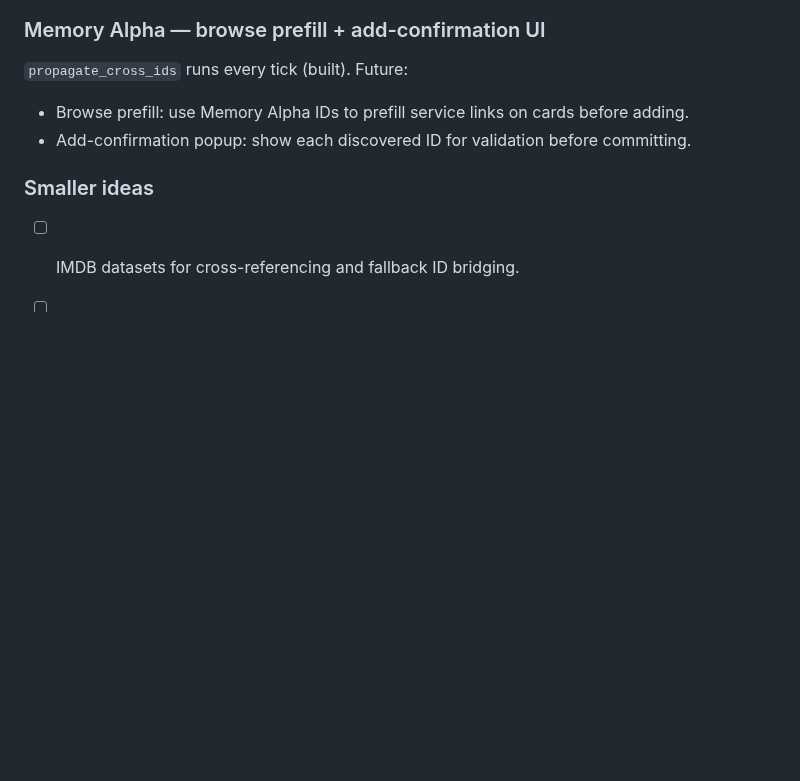
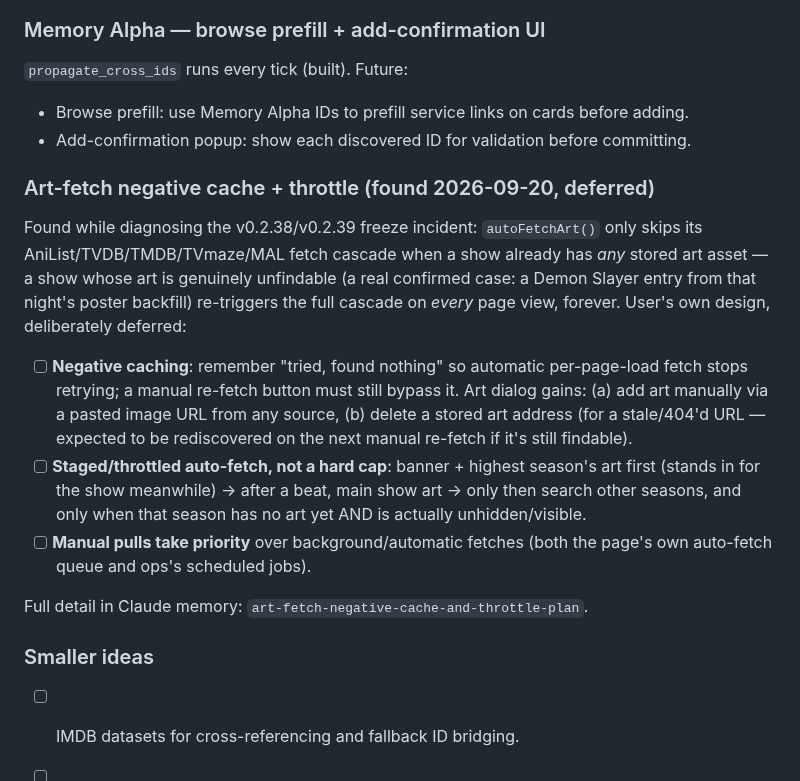
Before and after one commit to drostan80/starfleet, a Markdown page: NEXT_UP.md, the part around the change. Rendered like a GitHub page; blank space fills up the shorter version.

Commit message:
docs: note art-fetch negative-cache + throttle plan for later
Found while diagnosing tonight's freeze incident. User's own design,
deliberately deferred — not urgent, no fixed date. Full detail in
Claude memory (art-fetch-negative-cache-and-throttle-plan).

Co-Authored-By: Claude Sonnet 5 <noreply@anthropic.com>
Claude-Session: https://claude.ai/code/session_01NkCoMEiCS6C5gqwY8hM9Bn

```diff
--- a/NEXT_UP.md
+++ b/NEXT_UP.md
@@ -554,6 +554,30 @@ Wire during season table rework. Currently clicking "AL" on S2 goes to the S1 pa
 - Browse prefill: use Memory Alpha IDs to prefill service links on cards before adding.
 - Add-confirmation popup: show each discovered ID for validation before committing.
 
+### Art-fetch negative cache + throttle (found 2026-09-20, deferred)
+
+Found while diagnosing the v0.2.38/v0.2.39 freeze incident: `autoFetchArt()`
+only skips its AniList/TVDB/TMDB/TVmaze/MAL fetch cascade when a show
+already has *any* stored art asset — a show whose art is genuinely
+unfindable (a real confirmed case: a Demon Slayer entry from that night's
+poster backfill) re-triggers the full cascade on *every* page view,
+forever. User's own design, deliberately deferred:
+
+- [ ] **Negative caching**: remember "tried, found nothing" so automatic
+      per-page-load fetch stops retrying; a manual re-fetch button must
+      still bypass it. Art dialog gains: (a) add art manually via a pasted
+      image URL from any source, (b) delete a stored art address (for a
+      stale/404'd URL — expected to be rediscovered on the next manual
+      re-fetch if it's still findable).
+- [ ] **Staged/throttled auto-fetch, not a hard cap**: banner + highest
+      season's art first (stands in for the show meanwhile) → after a
+      beat, main show art → only then search other seasons, and only
+      when that season has no art yet AND is actually unhidden/visible.
+- [ ] **Manual pulls take priority** over background/automatic fetches
+      (both the page's own auto-fetch queue and ops's scheduled jobs).
+
+Full detail in Claude memory: `art-fetch-negative-cache-and-throttle-plan`.
+
 ### Smaller ideas
 
 - [ ] IMDB datasets for cross-referencing and fallback ID bridging.
```
